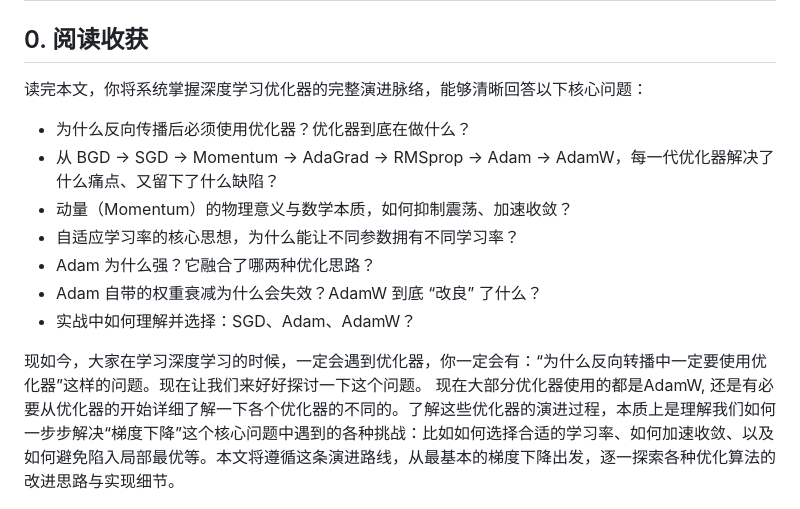
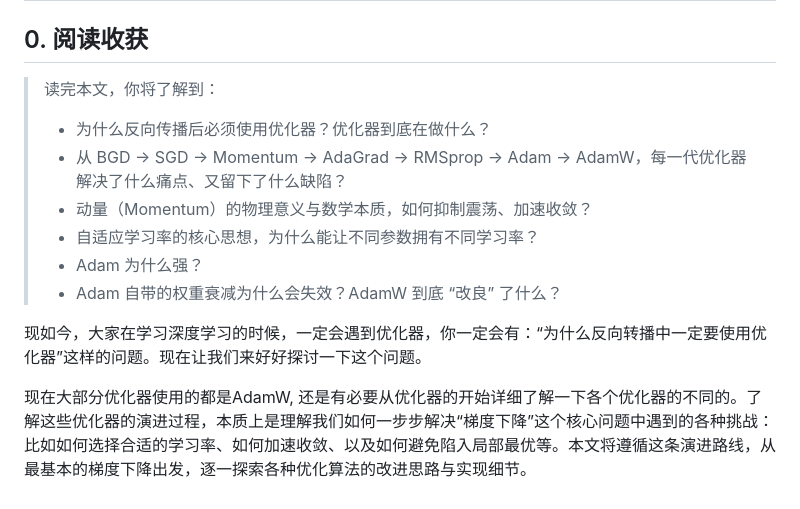
Before and after one commit to cheny1ming/cheny1ming.github.io, a Markdown page: Blogs/posts/优化器解析.md, the part around the change. Rendered like a GitHub page.

Commit message:
Change content

```diff
--- a/Blogs/posts/优化器解析.md
+++ b/Blogs/posts/优化器解析.md
@@ -1,16 +1,17 @@
 # 优化器全解析：从BGD到AdamW
 
 ## 0. 阅读收获
-读完本文，你将系统掌握深度学习优化器的完整演进脉络，能够清晰回答以下核心问题：
-- 为什么反向传播后必须使用优化器？优化器到底在做什么？
-- 从 BGD → SGD → Momentum → AdaGrad → RMSprop → Adam → AdamW，每一代优化器解决了什么痛点、又留下了什么缺陷？
-- 动量（Momentum）的物理意义与数学本质，如何抑制震荡、加速收敛？
-- 自适应学习率的核心思想，为什么能让不同参数拥有不同学习率？
-- Adam 为什么强？它融合了哪两种优化思路？
-- Adam 自带的权重衰减为什么会失效？AdamW 到底 “改良” 了什么？
-- 实战中如何理解并选择：SGD、Adam、AdamW？
+
+> 读完本文，你将了解到：
+> - 为什么反向传播后必须使用优化器？优化器到底在做什么？
+> - 从 BGD → SGD → Momentum → AdaGrad → RMSprop → Adam → AdamW，每一代优化器解决了什么痛点、又留下了什么缺陷？
+> - 动量（Momentum）的物理意义与数学本质，如何抑制震荡、加速收敛？
+> - 自适应学习率的核心思想，为什么能让不同参数拥有不同学习率？
+> - Adam 为什么强？
+> - Adam 自带的权重衰减为什么会失效？AdamW 到底 “改良” 了什么？
 
 现如今，大家在学习深度学习的时候，一定会遇到优化器，你一定会有：“为什么反向转播中一定要使用优化器”这样的问题。现在让我们来好好探讨一下这个问题。
+
 现在大部分优化器使用的都是AdamW, 还是有必要从优化器的开始详细了解一下各个优化器的不同的。了解这些优化器的演进过程，本质上是理解我们如何一步步解决“梯度下降”这个核心问题中遇到的各种挑战：比如如何选择合适的学习率、如何加速收敛、以及如何避免陷入局部最优等。本文将遵循这条演进路线，从最基本的梯度下降出发，逐一探索各种优化算法的改进思路与实现细节。
 
 ---
```
